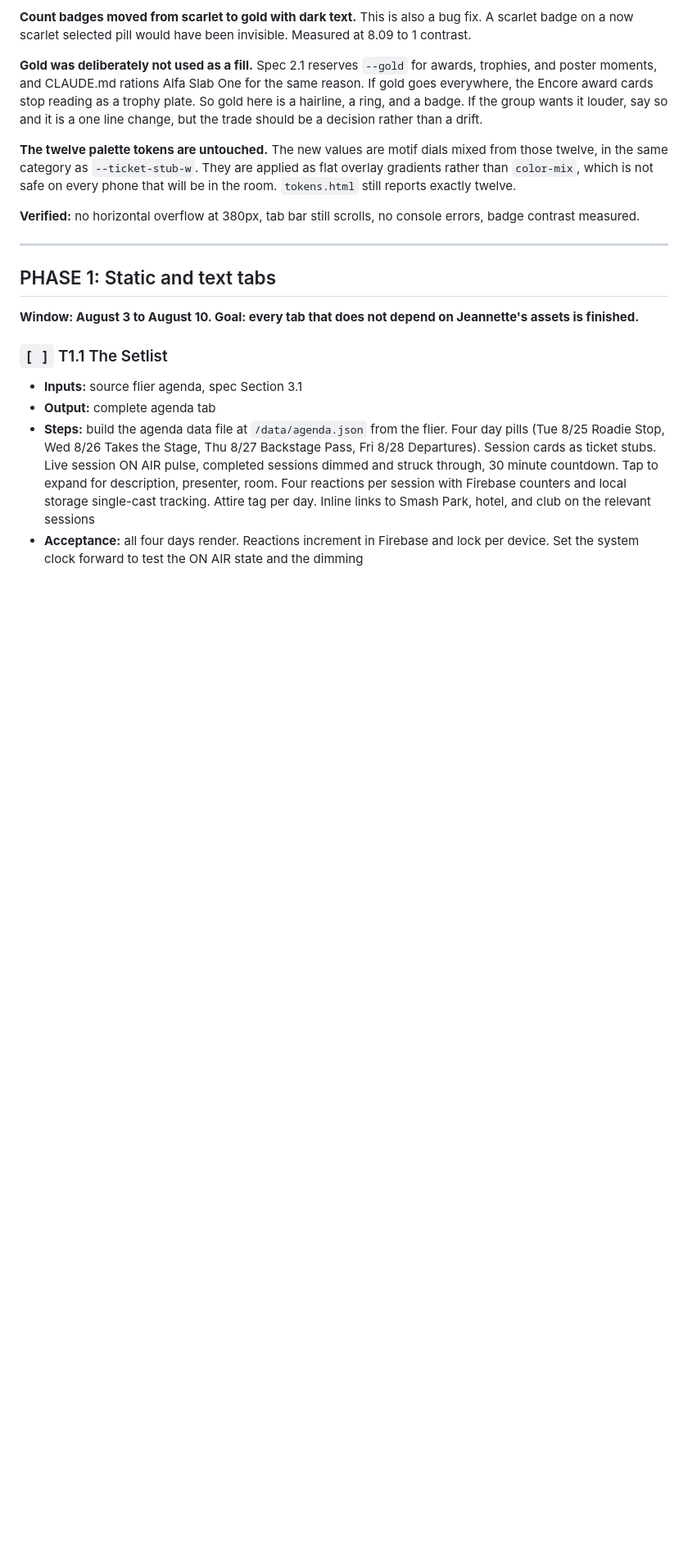
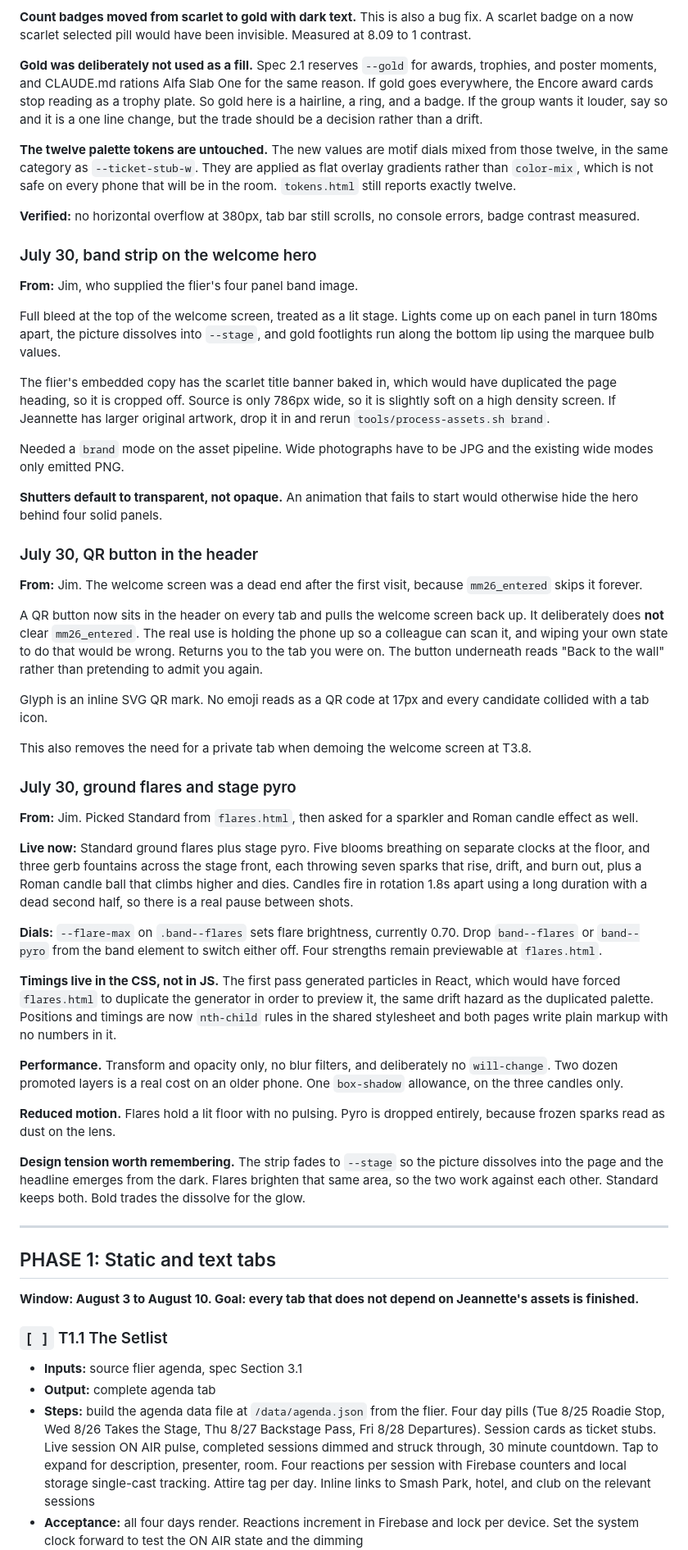
Before and after one commit to creightonjames-jpg/cgp-membership-wall, a Markdown page: ROADMAP.md, the part around the change. Shown at 82% size. Drawn GitHub-style; blank space fills up the shorter version.

Commit message:
Log the band strip, QR button, flares, and pyro in the change log
Co-Authored-By: Claude Opus 5 <noreply@anthropic.com>

```diff
--- a/ROADMAP.md
+++ b/ROADMAP.md
@@ -248,6 +248,72 @@ that will be in the room. `tokens.html` still reports exactly twelve.
 
 **Verified:** no horizontal overflow at 380px, tab bar still scrolls, no console
 errors, badge contrast measured.
+
+### July 30, band strip on the welcome hero
+**From:** Jim, who supplied the flier's four panel band image.
+
+Full bleed at the top of the welcome screen, treated as a lit stage. Lights come
+up on each panel in turn 180ms apart, the picture dissolves into `--stage`, and
+gold footlights run along the bottom lip using the marquee bulb values.
+
+The flier's embedded copy has the scarlet title banner baked in, which would have
+duplicated the page heading, so it is cropped off. Source is only 786px wide, so
+it is slightly soft on a high density screen. If Jeannette has larger original
+artwork, drop it in and rerun `tools/process-assets.sh brand`.
+
+Needed a `brand` mode on the asset pipeline. Wide photographs have to be JPG and
+the existing wide modes only emitted PNG.
+
+**Shutters default to transparent, not opaque.** An animation that fails to start
+would otherwise hide the hero behind four solid panels.
+
+### July 30, QR button in the header
+**From:** Jim. The welcome screen was a dead end after the first visit, because
+`mm26_entered` skips it forever.
+
+A QR button now sits in the header on every tab and pulls the welcome screen back
+up. It deliberately does **not** clear `mm26_entered`. The real use is holding the
+phone up so a colleague can scan it, and wiping your own state to do that would be
+wrong. Returns you to the tab you were on. The button underneath reads "Back to
+the wall" rather than pretending to admit you again.
+
+Glyph is an inline SVG QR mark. No emoji reads as a QR code at 17px and every
+candidate collided with a tab icon.
+
+This also removes the need for a private tab when demoing the welcome screen at
+T3.8.
+
+### July 30, ground flares and stage pyro
+**From:** Jim. Picked Standard from `flares.html`, then asked for a sparkler and
+Roman candle effect as well.
+
+**Live now:** Standard ground flares plus stage pyro. Five blooms breathing on
+separate clocks at the floor, and three gerb fountains across the stage front,
+each throwing seven sparks that rise, drift, and burn out, plus a Roman candle
+ball that climbs higher and dies. Candles fire in rotation 1.8s apart using a long
+duration with a dead second half, so there is a real pause between shots.
+
+**Dials:** `--flare-max` on `.band--flares` sets flare brightness, currently 0.70.
+Drop `band--flares` or `band--pyro` from the band element to switch either off.
+Four strengths remain previewable at `flares.html`.
+
+**Timings live in the CSS, not in JS.** The first pass generated particles in
+React, which would have forced `flares.html` to duplicate the generator in order
+to preview it, the same drift hazard as the duplicated palette. Positions and
+timings are now `nth-child` rules in the shared stylesheet and both pages write
+plain markup with no numbers in it.
+
+**Performance.** Transform and opacity only, no blur filters, and deliberately no
+`will-change`. Two dozen promoted layers is a real cost on an older phone. One
+`box-shadow` allowance, on the three candles only.
+
+**Reduced motion.** Flares hold a lit floor with no pulsing. Pyro is dropped
+entirely, because frozen sparks read as dust on the lens.
+
+**Design tension worth remembering.** The strip fades to `--stage` so the picture
+dissolves into the page and the headline emerges from the dark. Flares brighten
+that same area, so the two work against each other. Standard keeps both. Bold
+trades the dissolve for the glow.
 
 ---
 
```
